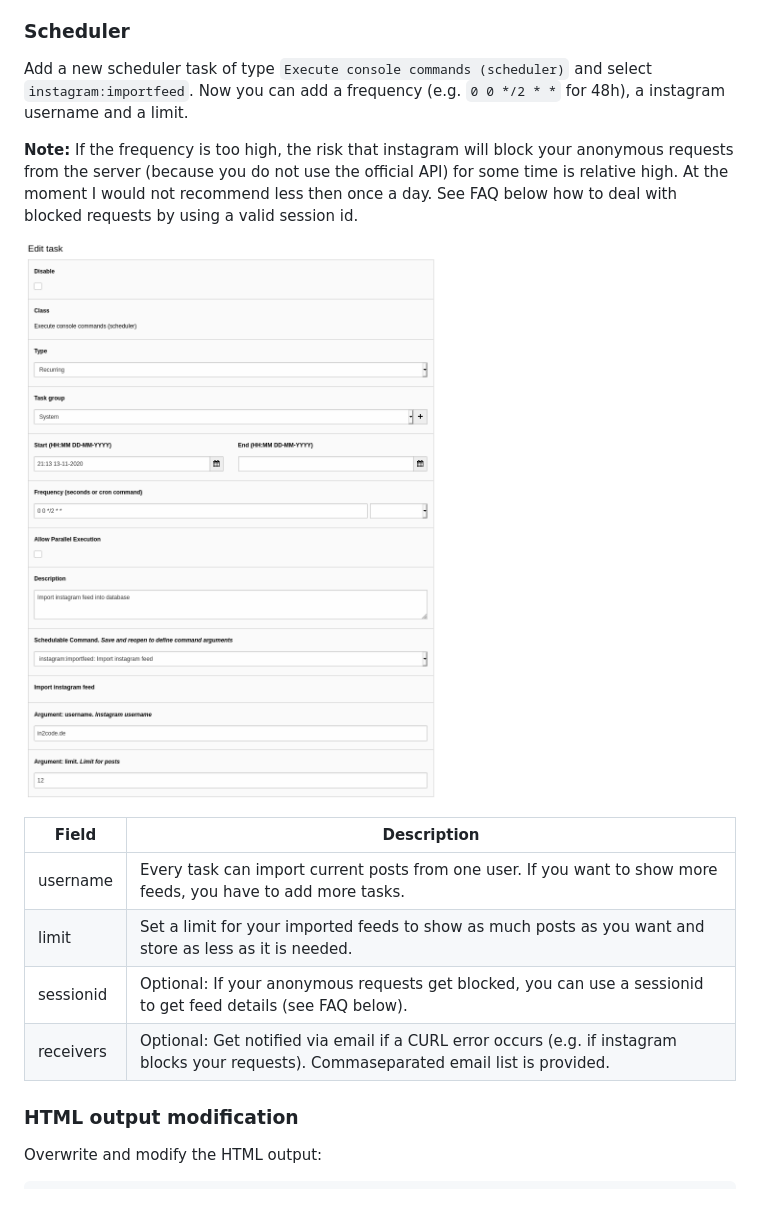
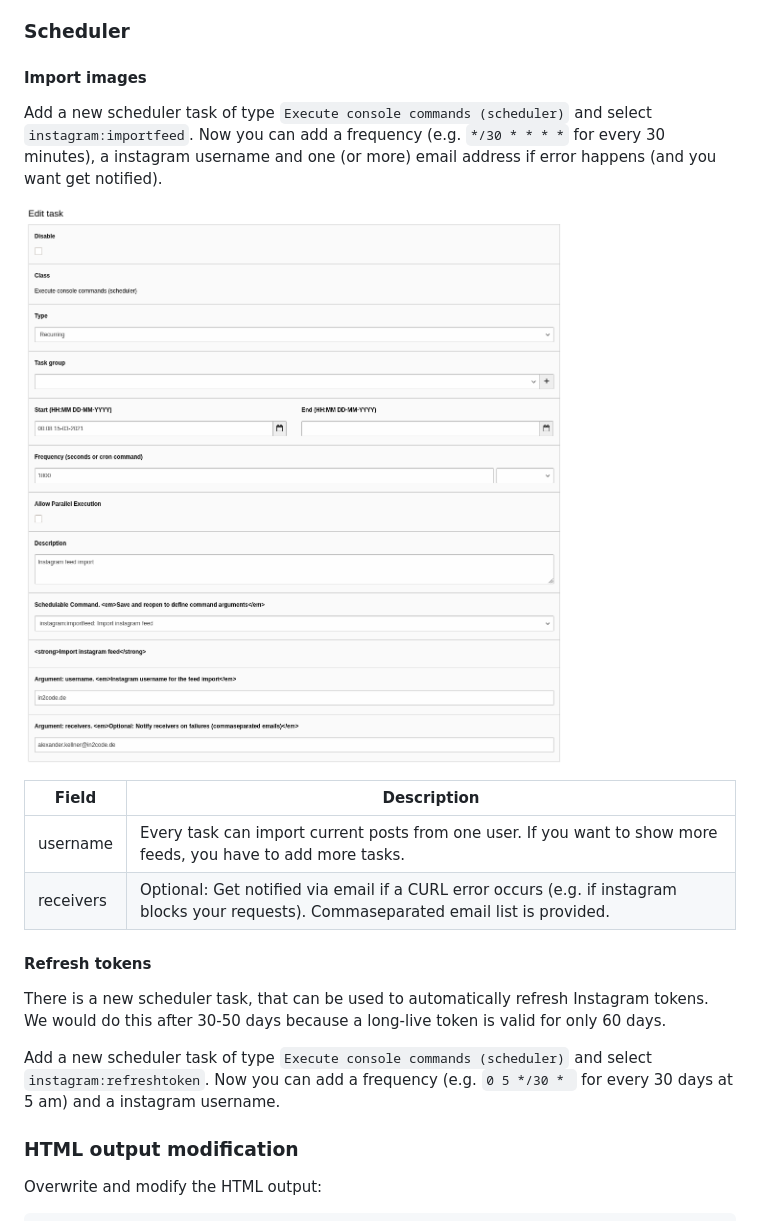
Before and after one commit to in2code-de/instagram, a Markdown page: readme.md, the part around one of its changes. Drawn GitHub-style; pictures changed too: Documentation/Images/scheduler.png.

Commit message:
[TASK] Documentation update for version 6

```diff
--- a/readme.md
+++ b/readme.md
@@ -36,21 +75,28 @@ Import some posts and get notified about errors:
 
 ### Scheduler
 
+#### Import images
+
 Add a new scheduler task of type `Execute console commands (scheduler)` and select `instagram:importfeed`. Now you can
-add a frequency (e.g. `0 0 */2 * *` for 48h), a instagram username and a limit.
-
-**Note:** If the frequency is too high, the risk that instagram will block your anonymous requests from the server
-(because you do not use the official API) for some time is relative high. At the moment I would not recommend less
-then once a day. See FAQ below how to deal with blocked requests by using a valid session id.
+add a frequency (e.g. `*/30 * * * *` for every 30 minutes), a instagram username and one (or more) email address if
+error happens (and you want get notified).
 
 ![Scheduler task](Documentation/Images/scheduler.png "Scheduler task")
 
 | Field         | Description                                                                                                                               |
 | ------------- | ----------------------------------------------------------------------------------------------------------------------------------------- |
 | username      | Every task can import current posts from one user. If you want to show more feeds, you have to add more tasks.                            |
-| limit         | Set a limit for your imported feeds to show as much posts as you want and store as less as it is needed.                                  |
-| sessionid     | Optional: If your anonymous requests get blocked, you can use a sessionid to get feed details (see FAQ below).                            |
 | receivers     | Optional: Get notified via email if a CURL error occurs (e.g. if instagram blocks your requests). Commaseparated email list is provided.  |
+
+#### Refresh tokens
+
+There is a new scheduler task, that can be used to automatically refresh Instagram tokens. We would do this after 30-50
+days because a long-live token is valid for only 60 days.
+
+Add a new scheduler task of type `Execute console commands (scheduler)` and select `instagram:refreshtoken`. Now you can
+add a frequency (e.g. `0 5 */30 * ` for every 30 days at 5 am) and a instagram username.
+
+
 
 ### HTML output modification
 
```
Also changed, not shown: other parts of readme.md (+87 -44 lines), Documentation/Images/backend.png, 2 other files.
